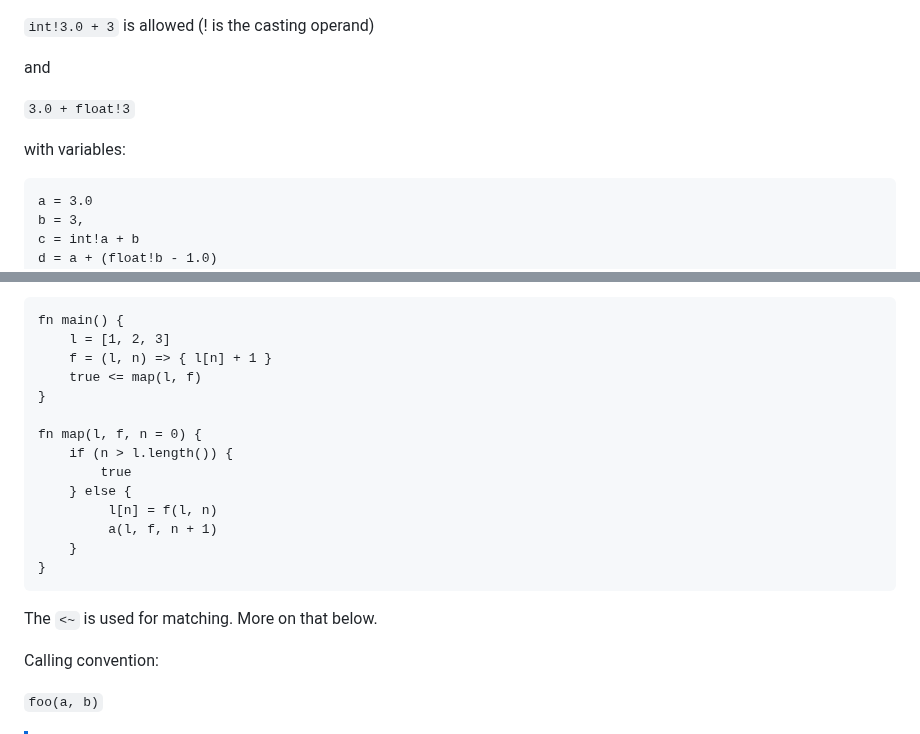
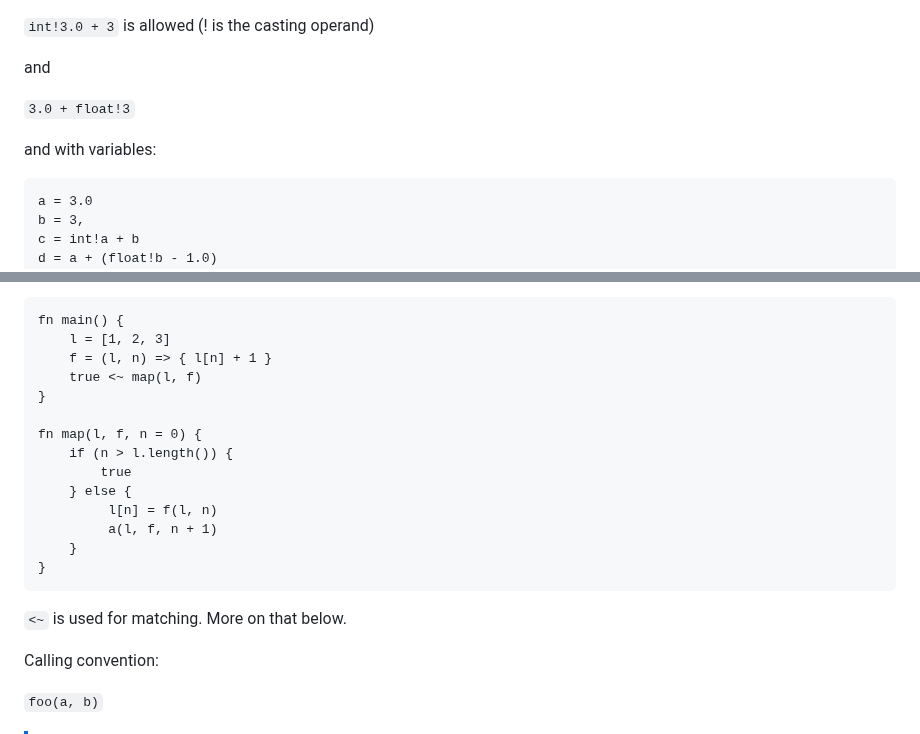
Before and after one commit to joagre/ratatoskr, a Markdown page: ideas/r.md, 2 parts joined by grey strips. Drawn GitHub-style.

````diff
--- a/ideas/r.md
+++ b/ideas/r.md
@@ -66,7 +66,7 @@ and
 
 `3.0 + float!3`
 
-with variables:
+and with variables:
 
 ```
 a = 3.0
@@ -260,7 +260,7 @@ This is an example of a map function:
 fn main() {
     l = [1, 2, 3]
     f = (l, n) => { l[n] + 1 }
-    true <= map(l, f)
+    true <~ map(l, f)
 }
 
 fn map(l, f, n = 0) {
@@ -273,7 +273,7 @@ fn map(l, f, n = 0) {
 }
 ```
 
-The `<~` is used for matching. More on that below.
+`<~` is used for matching. More on that below.
 
 Calling convention:
 
````
Also changed, not shown: other parts of ideas/r.md (+14 -12 lines).
